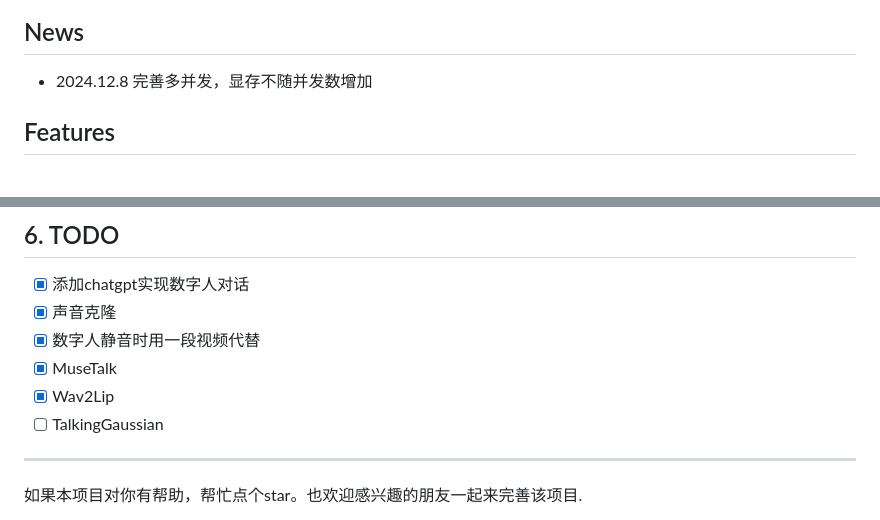
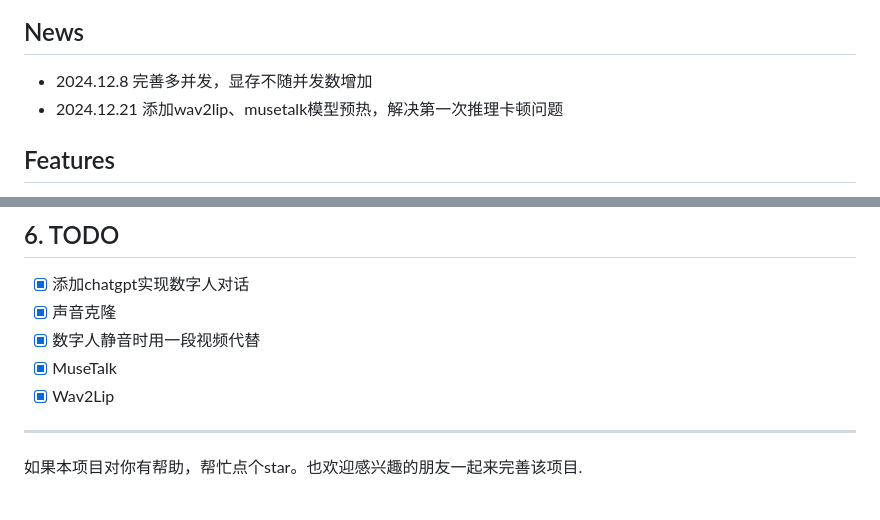
Before and after one commit to lipku/LiveTalking, a Markdown page: README.md, 2 parts joined by grey strips. Rendered like a GitHub page.

```diff
--- a/README.md
+++ b/README.md
@@ -7,6 +7,7 @@ Real time interactive streaming digital human， realize audio video synchronous
 
 ## News
 - 2024.12.8 完善多并发，显存不随并发数增加
+- 2024.12.21 添加wav2lip、musetalk模型预热，解决第一次推理卡顿问题
 
 ## Features
 1. 支持多种数字人模型: ernerf、musetalk、wav2lip
@@ -96,7 +97,6 @@ docker run --gpus all -it --network=host --rm registry.cn-beijing.aliyuncs.com/c
 - [x] 数字人静音时用一段视频代替
 - [x] MuseTalk
 - [x] Wav2Lip
-- [ ] TalkingGaussian
 
 ---
 如果本项目对你有帮助，帮忙点个star。也欢迎感兴趣的朋友一起来完善该项目.
```
